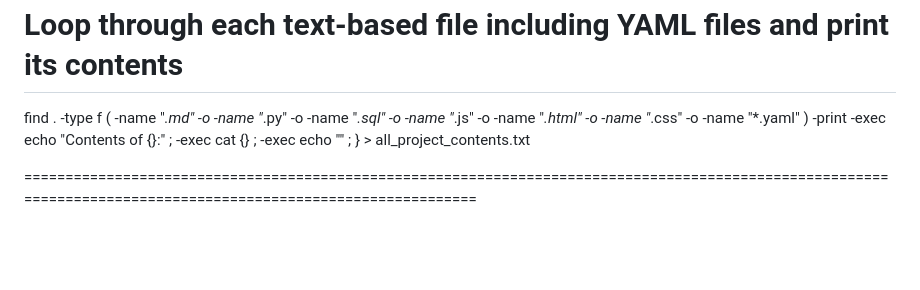
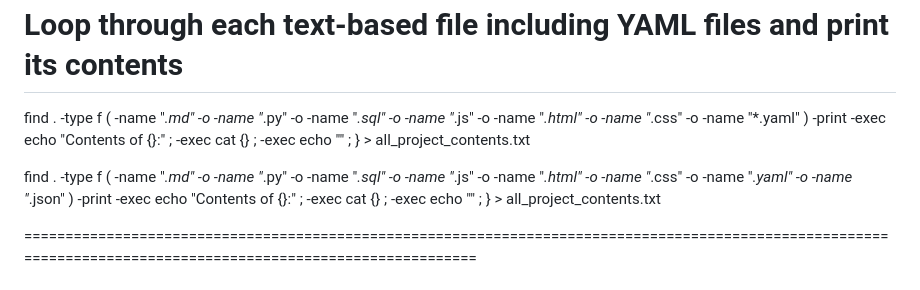
Before and after one commit to sergeivavilov/3-tier-node-js-app-VSS-, a Markdown page: README.md, the part around the change. GitHub-like rendering; blank space fills up the shorter version.

```diff
--- a/README.md
+++ b/README.md
@@ -18,6 +18,10 @@
 
   # Loop through each text-based file including YAML files and print its contents
   find . -type f \( -name "*.md" -o -name "*.py" -o -name "*.sql" -o -name "*.js" -o -name "*.html" -o -name "*.css" -o -name "*.yaml" \) -print -exec echo "Contents of {}:" \; -exec cat {} \; -exec echo "" \;
+} > all_project_contents.txt
+
+
+  find . -type f \( -name "*.md" -o -name "*.py" -o -name "*.sql" -o -name "*.js" -o -name "*.html" -o -name "*.css" -o -name "*.yaml" -o -name "*.json" \) -print -exec echo "Contents of {}:" \; -exec cat {} \; -exec echo "" \;
 } > all_project_contents.txt
 
 ================================================================================================================================================================
```
